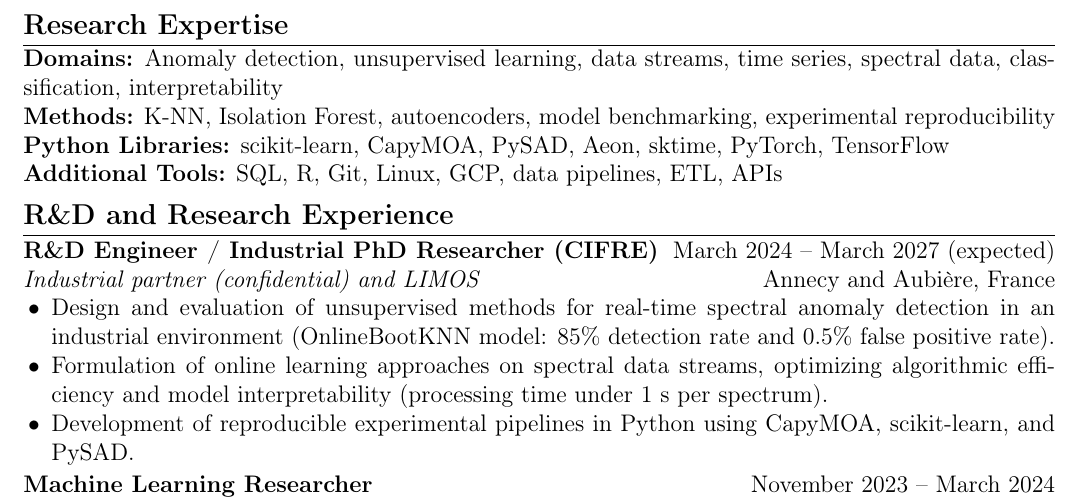
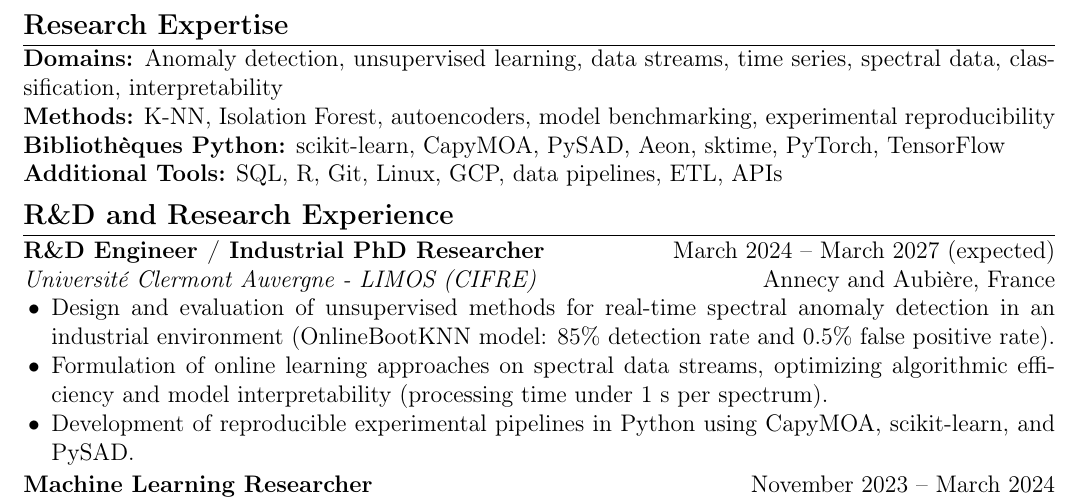
Before and after one commit to nirojasva/cv, a LaTeX CV (cv_en_research.tex): part of page 1 of 2, cut so that both start at the same text. Compiled offline with pdfLaTeX.

Commit message:
fix: update Python libraries label to French and refine PhD affiliation details

```diff
--- a/cv_en_research.tex
+++ b/cv_en_research.tex
@@ -28,13 +28,13 @@ Computer Science Researcher and R\&D Engineer specialized in machine learning ap
 \section*{Research Expertise}
 \textbf{Domains:} Anomaly detection, unsupervised learning, data streams, time series, spectral data, classification, interpretability\\
 \textbf{Methods:} K-NN, Isolation Forest, autoencoders, model benchmarking, experimental reproducibility\\
-\textbf{Python Libraries:} scikit-learn, CapyMOA, PySAD, Aeon, sktime, PyTorch, TensorFlow\\
+\textbf{Bibliothèques Python:} scikit-learn, CapyMOA, PySAD, Aeon, sktime, PyTorch, TensorFlow\\
 \textbf{Additional Tools:} SQL, R, Git, Linux, GCP, data pipelines, ETL, APIs
 
 \section*{R\&D and Research Experience}
 \begin{itemize}
-\item \textbf{R\&D Engineer / Industrial PhD Researcher (CIFRE)} \hfill March 2024 -- March 2027 (expected)\\
-\textit{Industrial partner (confidential) and LIMOS} \hfill Annecy and Aubière, France
+\item \textbf{R\&D Engineer / Industrial PhD Researcher} \hfill March 2024 -- March 2027 (expected)\\
+\textit{Université Clermont Auvergne - LIMOS (CIFRE)} \hfill Annecy and Aubière, France
 \begin{itemize}
 \item Design and evaluation of unsupervised methods for real-time spectral anomaly detection in an industrial environment (OnlineBootKNN model: 85\% detection rate and 0.5\% false positive rate).
 \item Formulation of online learning approaches on spectral data streams, optimizing algorithmic efficiency and model interpretability (processing time under 1 s per spectrum).
```
